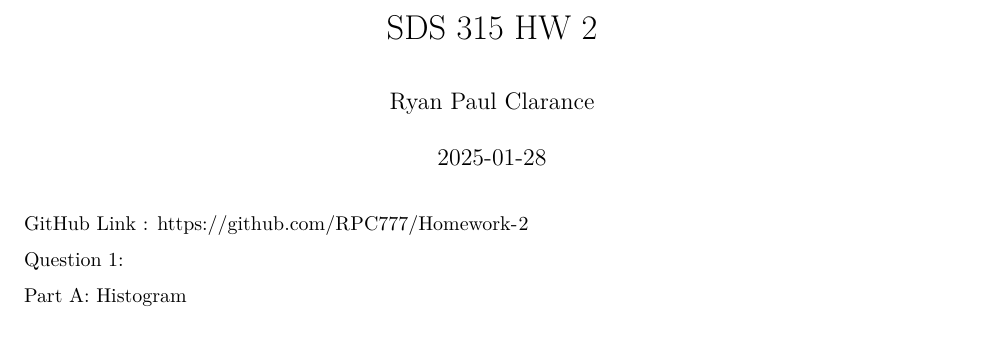
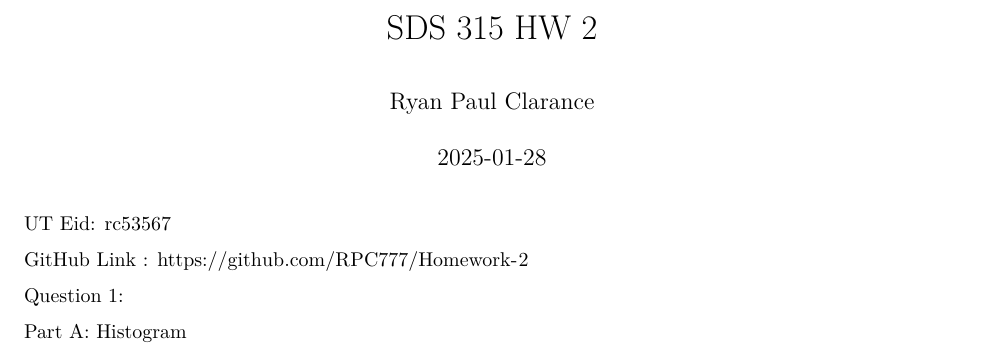
Before and after one commit to RPC777/Homework-2, an R Markdown document (HW2 SDS315.Rmd): part of page 1 of 12, cut so that both start at the same text. Rendered offline with R 4.5, knitr and Pandoc, then LaTeX, with nearby package versions; some code elsewhere in the file could not run offline.

Commit message:
Add files via upload

```diff
--- a/HW2 SDS315.Rmd
+++ b/HW2 SDS315.Rmd
@@ -4,6 +4,8 @@ author: "Ryan Paul Clarance"
 date: "2025-01-28"
 output: pdf_document
 ---
+
+UT Eid: rc53567
 
 GitHub Link : https://github.com/RPC777/Homework-2
 
```
